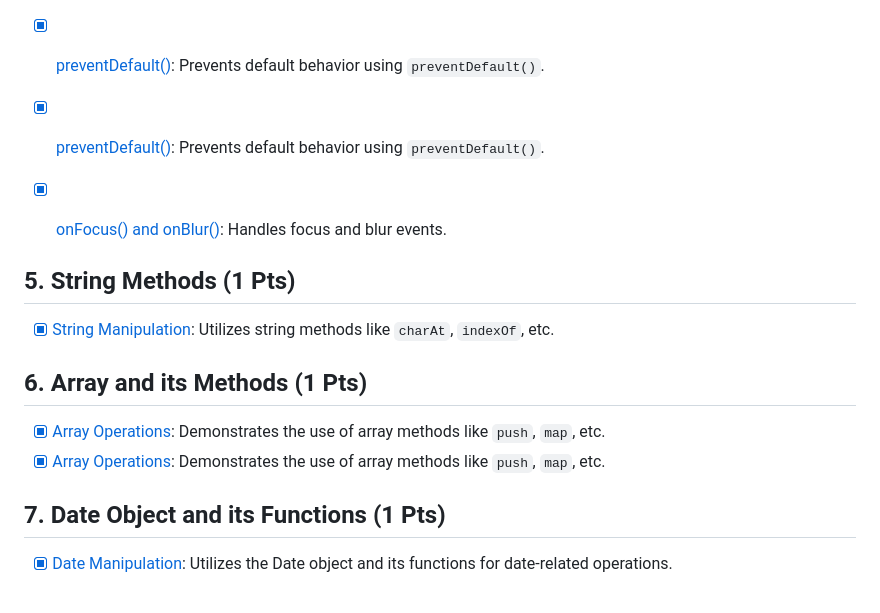
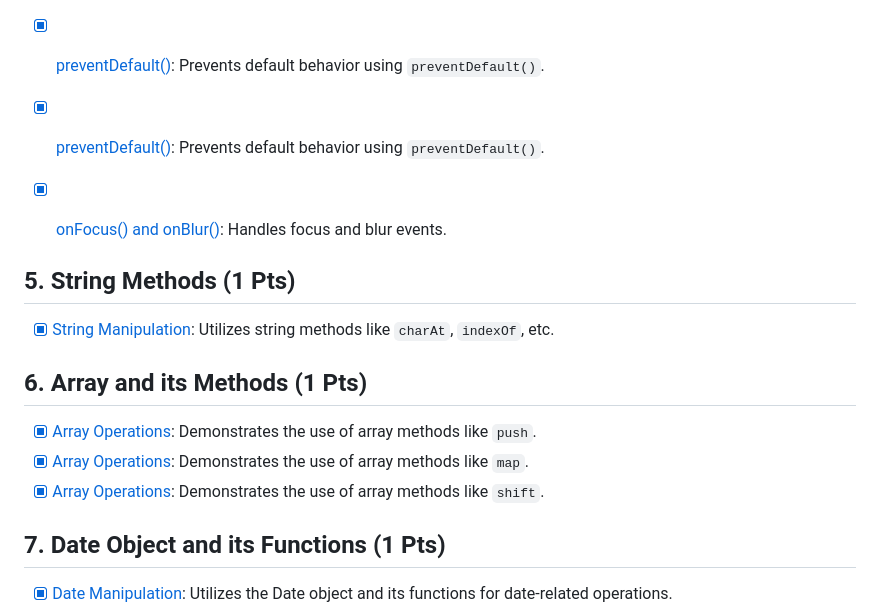
Before and after one commit to Omar7001-B/MathXGame, a Markdown page: Project Requirements/README.md, the part around the change printed below. GitHub-like rendering.

```diff
--- a/Project Requirements/README.md
+++ b/Project Requirements/README.md
@@ -30,8 +30,9 @@ This project fulfills various requirements as specified in the project guideline
 - [x] [String Manipulation](/Views/Account/Settings.cshtml#L196-L205): Utilizes string methods like `charAt`, `indexOf`, etc.
 
 ## 6. Array and its Methods (1 Pts)
-- [x] [Array Operations](/wwwroot/js/MultipleChoiceChallenge.js#L39-L55): Demonstrates the use of array methods like `push`, `map`, etc.
-- [x] [Array Operations](/wwwroot/js/MultipleChoiceChallenge.js#L25-L44): Demonstrates the use of array methods like `push`, `map`, etc.
+- [x] [Array Operations](/wwwroot/js/MultipleChoiceChallenge.js#L39-L55): Demonstrates the use of array methods like `push`.
+- [x] [Array Operations](/wwwroot/js/MultipleChoiceChallenge.js#L25-L44): Demonstrates the use of array methods like `map`.
+- [x] [Array Operations](/wwwroot/js/MultipleChoiceChallenge.js#L224): Demonstrates the use of array methods like `shift`.
 
 ## 7. Date Object and its Functions (1 Pts)
 - [x] [Date Manipulation](/wwwroot/js/KeyboardInputChallenge.js#L95-L96): Utilizes the Date object and its functions for date-related operations.
```
Also changed, not shown: other parts of Project Requirements/README.md (+1 -1 lines).
